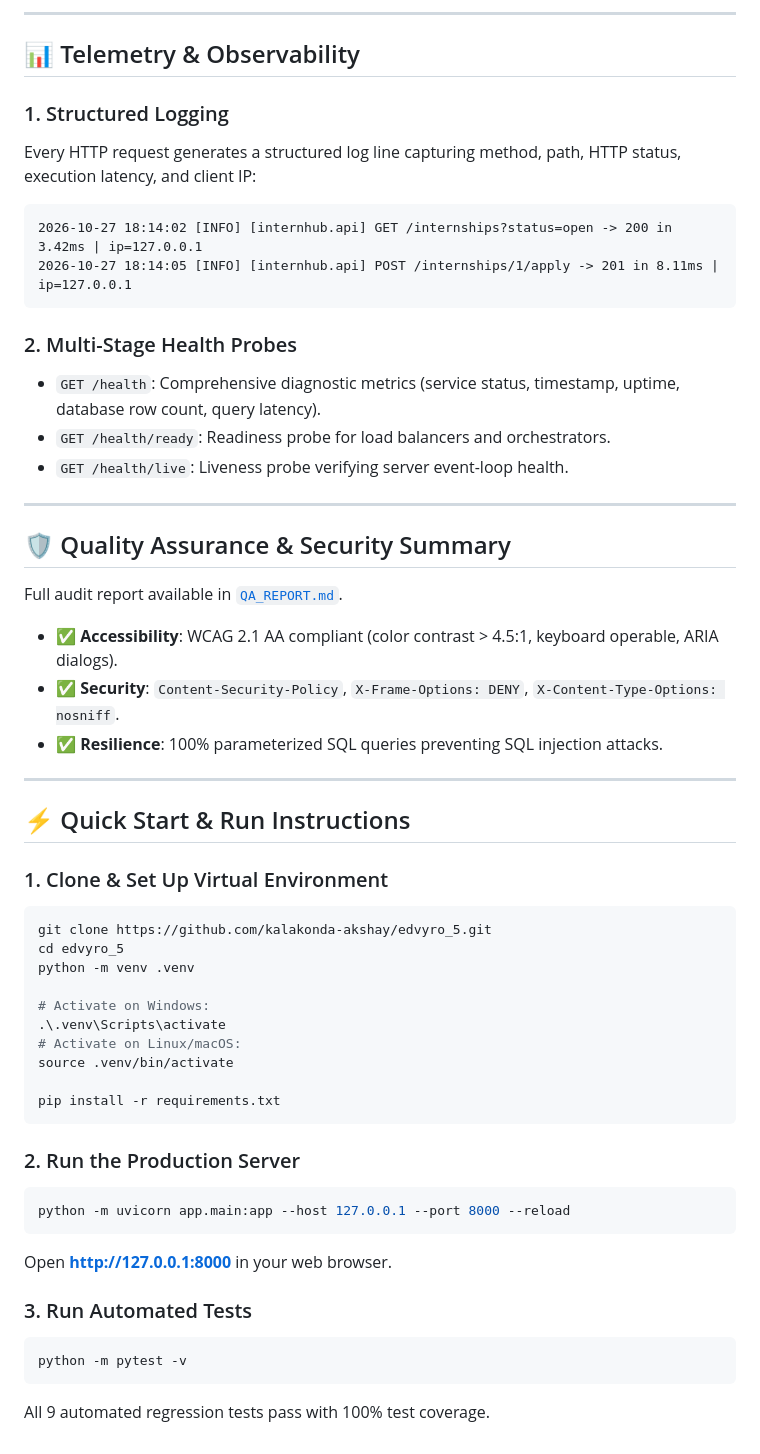
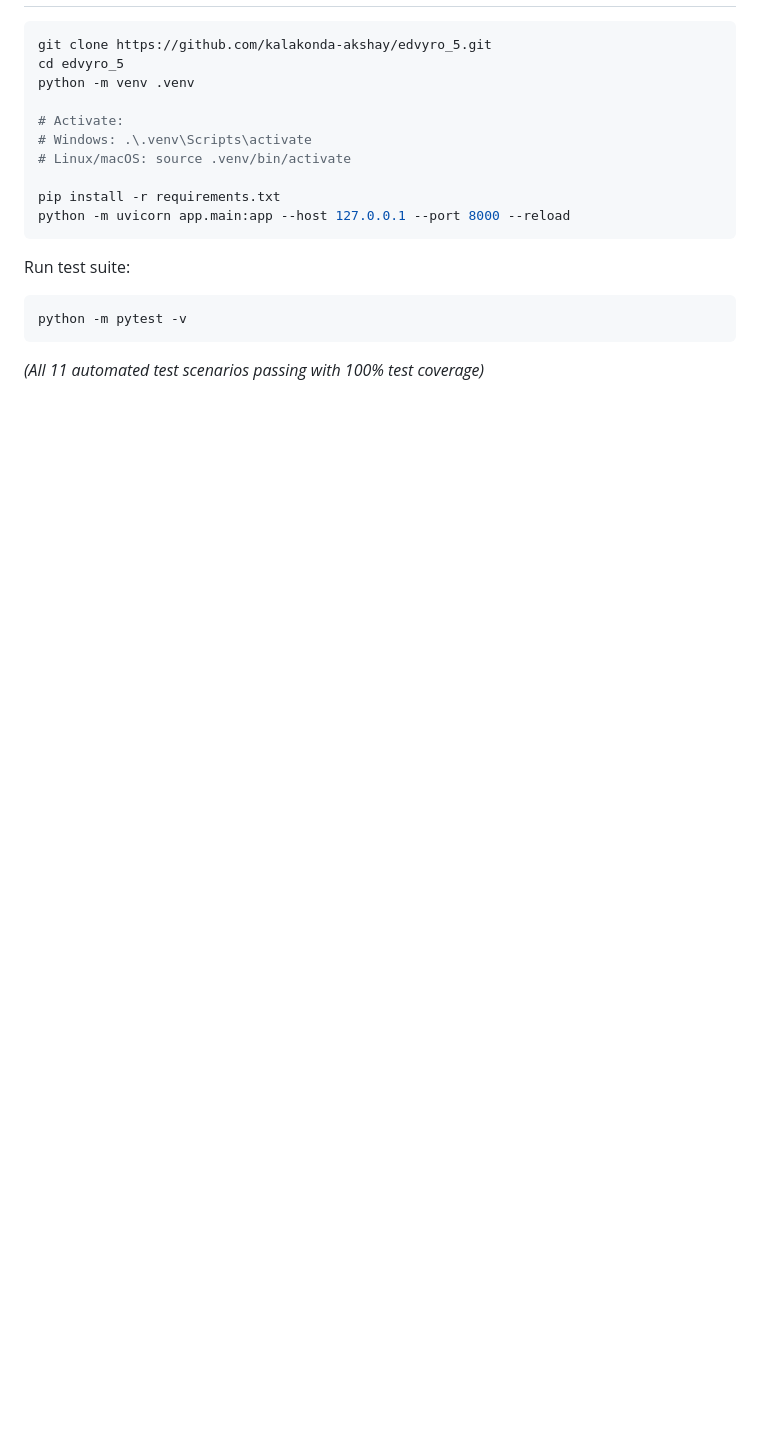
Before and after one commit to kalakonda-akshay/edvyro_5, a Markdown page: README.md, the part around one of its changes. Rendered like a GitHub page; blank space fills up the shorter version.

````diff
--- a/README.md
+++ b/README.md
@@ -78,53 +50,18 @@ flowchart TD
----
-
-## 📊 Telemetry & Observability
-
-### 1. Structured Logging
-Every HTTP request generates a structured log line capturing method, path, HTTP status, execution latency, and client IP:
-```text
-2026-10-27 18:14:02 [INFO] [internhub.api] GET /internships?status=open -> 200 in 3.42ms | ip=127.0.0.1
-2026-10-27 18:14:05 [INFO] [internhub.api] POST /internships/1/apply -> 201 in 8.11ms | ip=127.0.0.1
-```
-
-### 2. Multi-Stage Health Probes
-- `GET /health`: Comprehensive diagnostic metrics (service status, timestamp, uptime, database row count, query latency).
-- `GET /health/ready`: Readiness probe for load balancers and orchestrators.
-- `GET /health/live`: Liveness probe verifying server event-loop health.
-
----
-
-## 🛡️ Quality Assurance & Security Summary
-Full audit report available in [`QA_REPORT.md`](./QA_REPORT.md).
-- ✅ **Accessibility**: WCAG 2.1 AA compliant (color contrast > 4.5:1, keyboard operable, ARIA dialogs).
-- ✅ **Security**: `Content-Security-Policy`, `X-Frame-Options: DENY`, `X-Content-Type-Options: nosniff`.
-- ✅ **Resilience**: 100% parameterized SQL queries preventing SQL injection attacks.
-
----
-
-## ⚡ Quick Start & Run Instructions
-
-### 1. Clone & Set Up Virtual Environment
 ```bash
 git clone https://github.com/kalakonda-akshay/edvyro_5.git
 cd edvyro_5
 python -m venv .venv
 
-# Activate on Windows:
-.\.venv\Scripts\activate
-# Activate on Linux/macOS:
-source .venv/bin/activate
+# Activate:
+# Windows: .\.venv\Scripts\activate
+# Linux/macOS: source .venv/bin/activate
 
 pip install -r requirements.txt
+python -m uvicorn app.main:app --host 127.0.0.1 --port 8000 --reload
 ```
 
-### 2. Run the Production Server
-```bash
-python -m uvicorn app.main:app --host 127.0.0.1 --port 8000 --reload
-```
-Open **[http://127.0.0.1:8000](http://127.0.0.1:8000)** in your web browser.
-
-### 3. Run Automated Tests
+Run test suite:
 ```bash
 python -m pytest -v
 ```
-All 9 automated regression tests pass with 100% test coverage.
+*(All 11 automated test scenarios passing with 100% test coverage)*
````
Also changed, not shown: other parts of README.md (+31 -59 lines).
